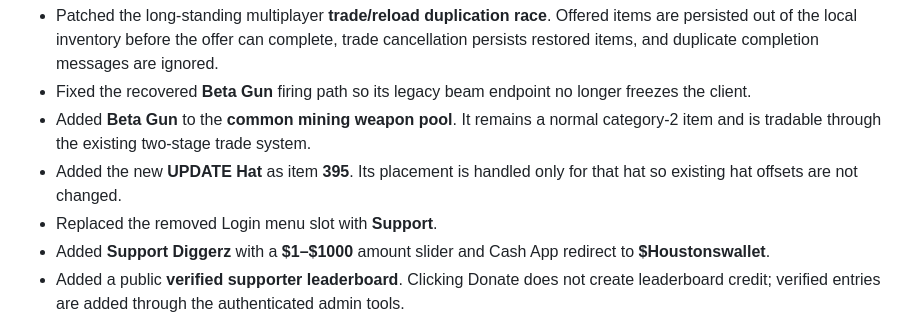
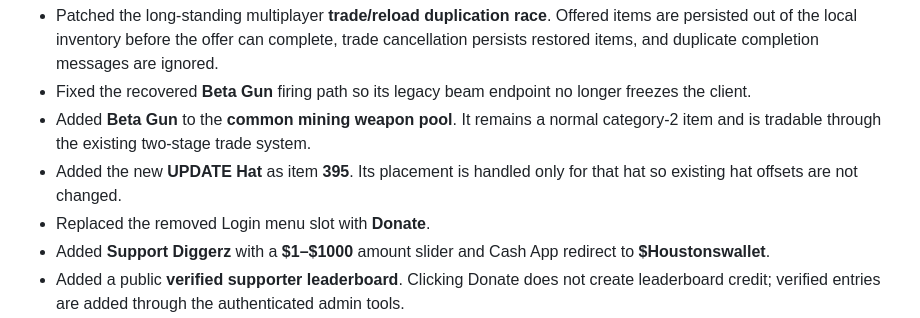
Before and after one commit to riceenters/Diggerz-Reblasted-Build-23.7, a Markdown page: README.md, the part around the change. GitHub-like rendering.

Commit message:
Build 23.9: document Donate menu label

```diff
--- a/README.md
+++ b/README.md
@@ -5,7 +5,7 @@
 - Fixed the recovered **Beta Gun** firing path so its legacy beam endpoint no longer freezes the client.
 - Added **Beta Gun** to the **common mining weapon pool**. It remains a normal category-2 item and is tradable through the existing two-stage trade system.
 - Added the new **UPDATE Hat** as item **395**. Its placement is handled only for that hat so existing hat offsets are not changed.
-- Replaced the removed Login menu slot with **Support**.
+- Replaced the removed Login menu slot with **Donate**.
 - Added **Support Diggerz** with a **$1–$1000** amount slider and Cash App redirect to **$Houstonswallet**.
 - Added a public **verified supporter leaderboard**. Clicking Donate does not create leaderboard credit; verified entries are added through the authenticated admin tools.
 - Added admin controls for adding/removing verified donation entries.
```
